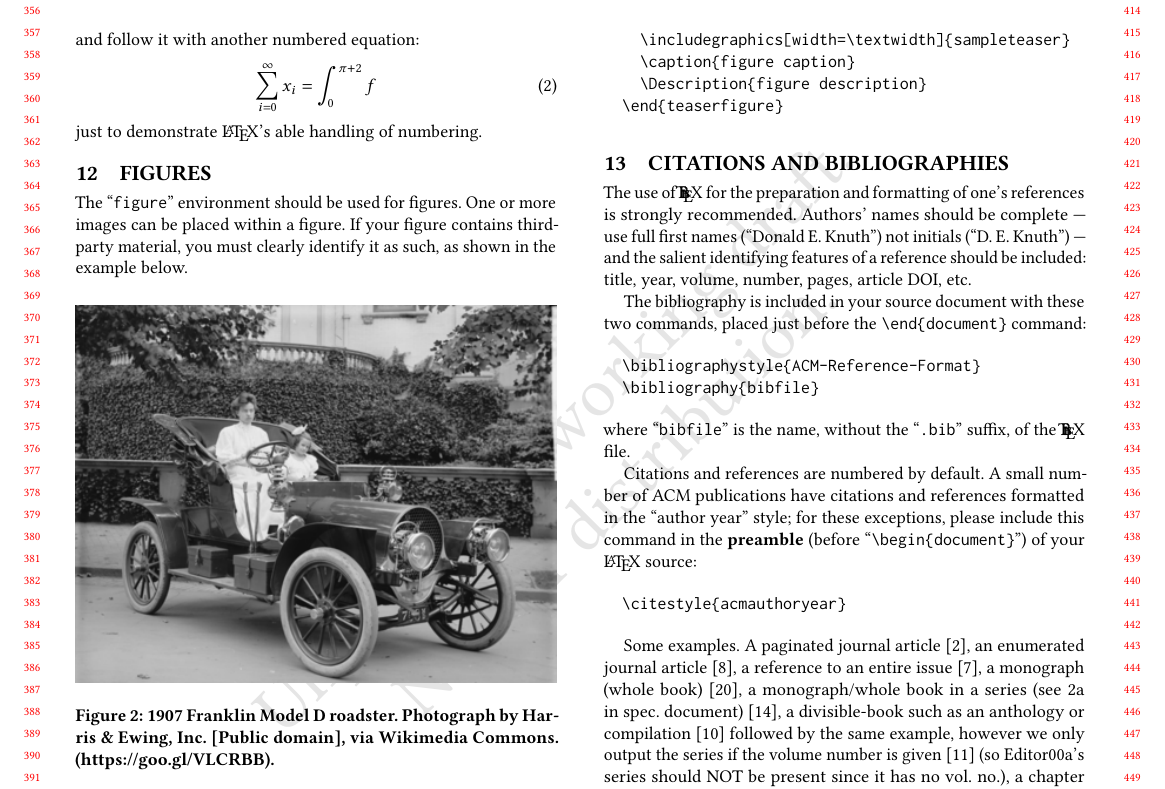
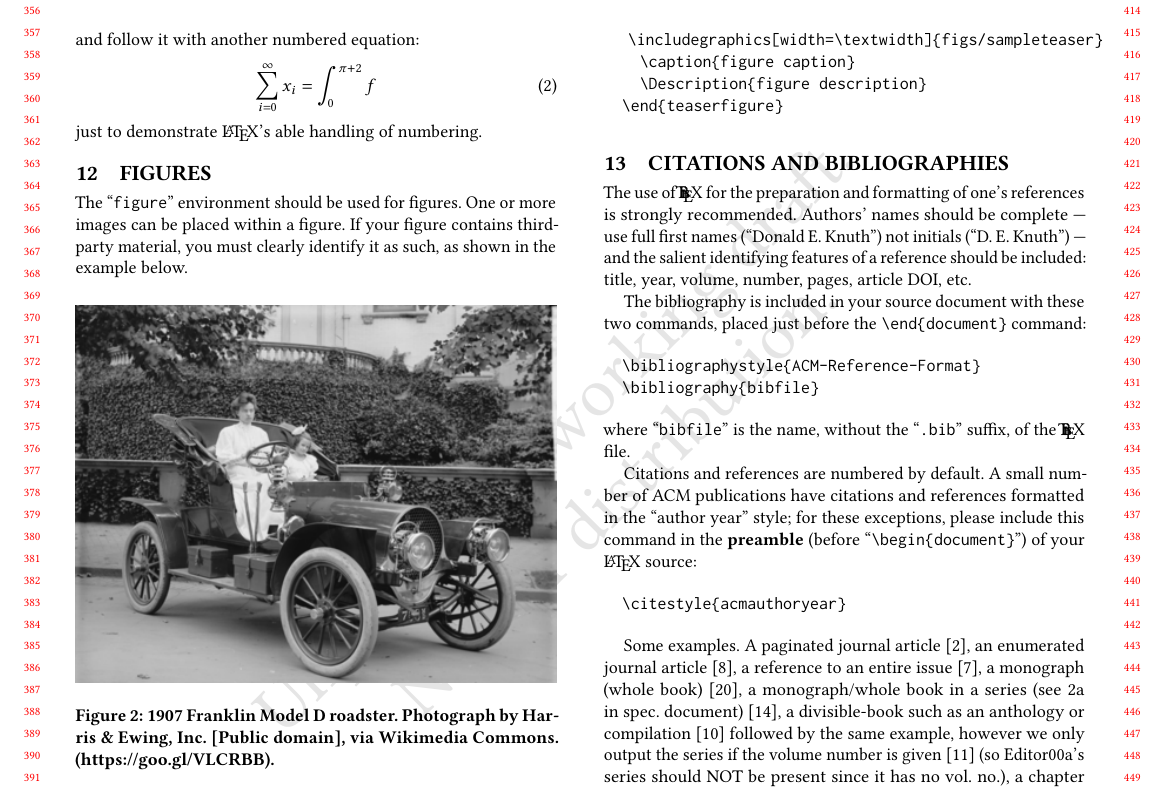
Before and after one commit to MichiganCOG/acm-template, a LaTeX paper (sample-sigconf.tex): part of page 4 of 6, cut so that both start at the same text. Compiled offline with pdfLaTeX.

Commit message:
Move figures into folder

```diff
--- a/sample-sigconf.tex
+++ b/sample-sigconf.tex
@@ -554,7 +554,7 @@ third-party material, you must clearly identify it as such, as shown
 in the example below.
 \begin{figure}[h]
   \centering
-  \includegraphics[width=\linewidth]{sample-franklin}
+  \includegraphics[width=\linewidth]{figs/sample-franklin}
   \caption{1907 Franklin Model D roadster. Photograph by Harris \&
     Ewing, Inc. [Public domain], via Wikimedia
     Commons. (\url{https://goo.gl/VLCRBB}).}
@@ -577,7 +577,7 @@ figure in your article, place the command immediately before the
 \verb|\maketitle| command:
 \begin{verbatim}
   \begin{teaserfigure}
-    \includegraphics[width=\textwidth]{sampleteaser}
+    \includegraphics[width=\textwidth]{figs/sampleteaser}
     \caption{figure caption}
     \Description{figure description}
   \end{teaserfigure}
```
Also changed, not shown: figs/sample-franklin.png (renamed from sample-franklin.png), figs/sampleteaser.pdf (renamed from sampleteaser.pdf), sample-sigconf.tex (2 more changed lines).
